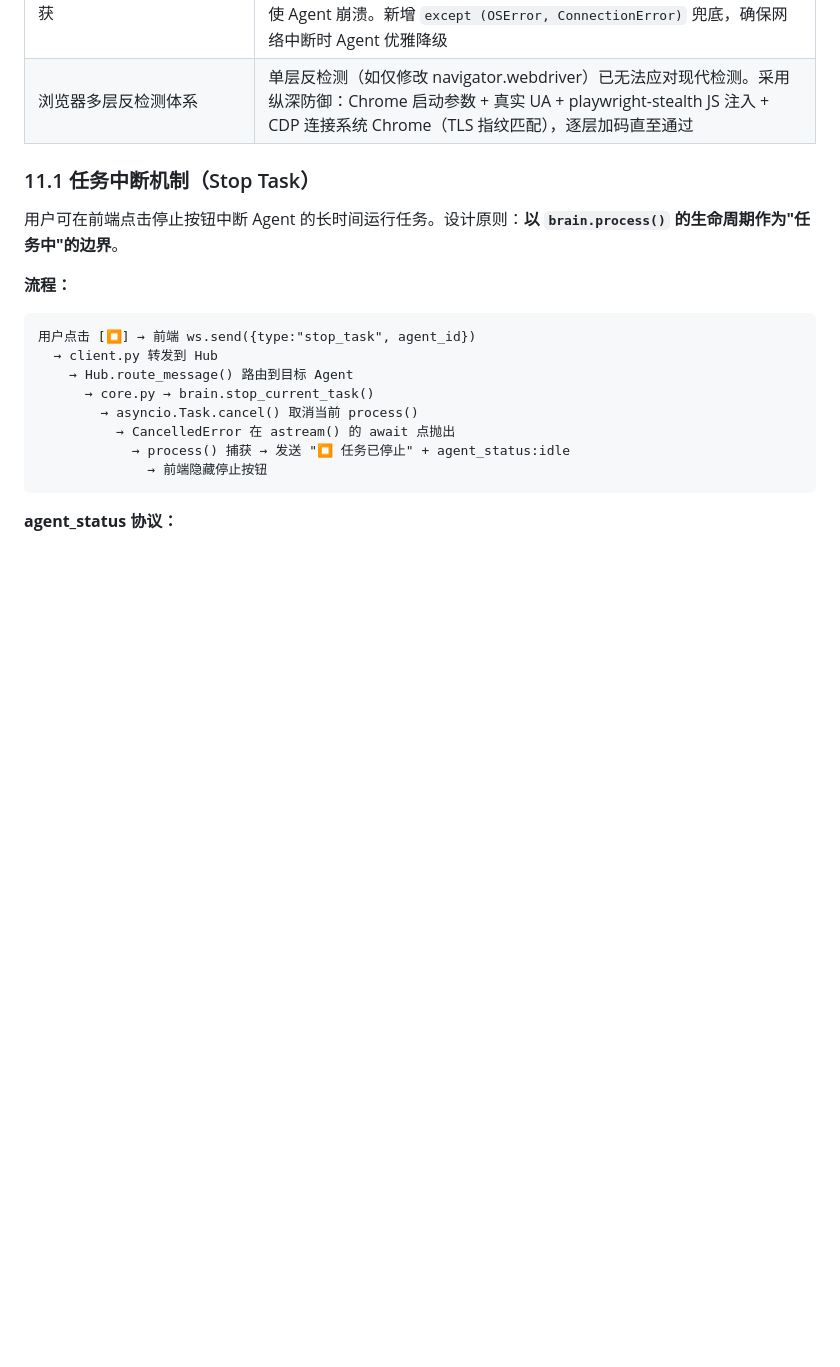
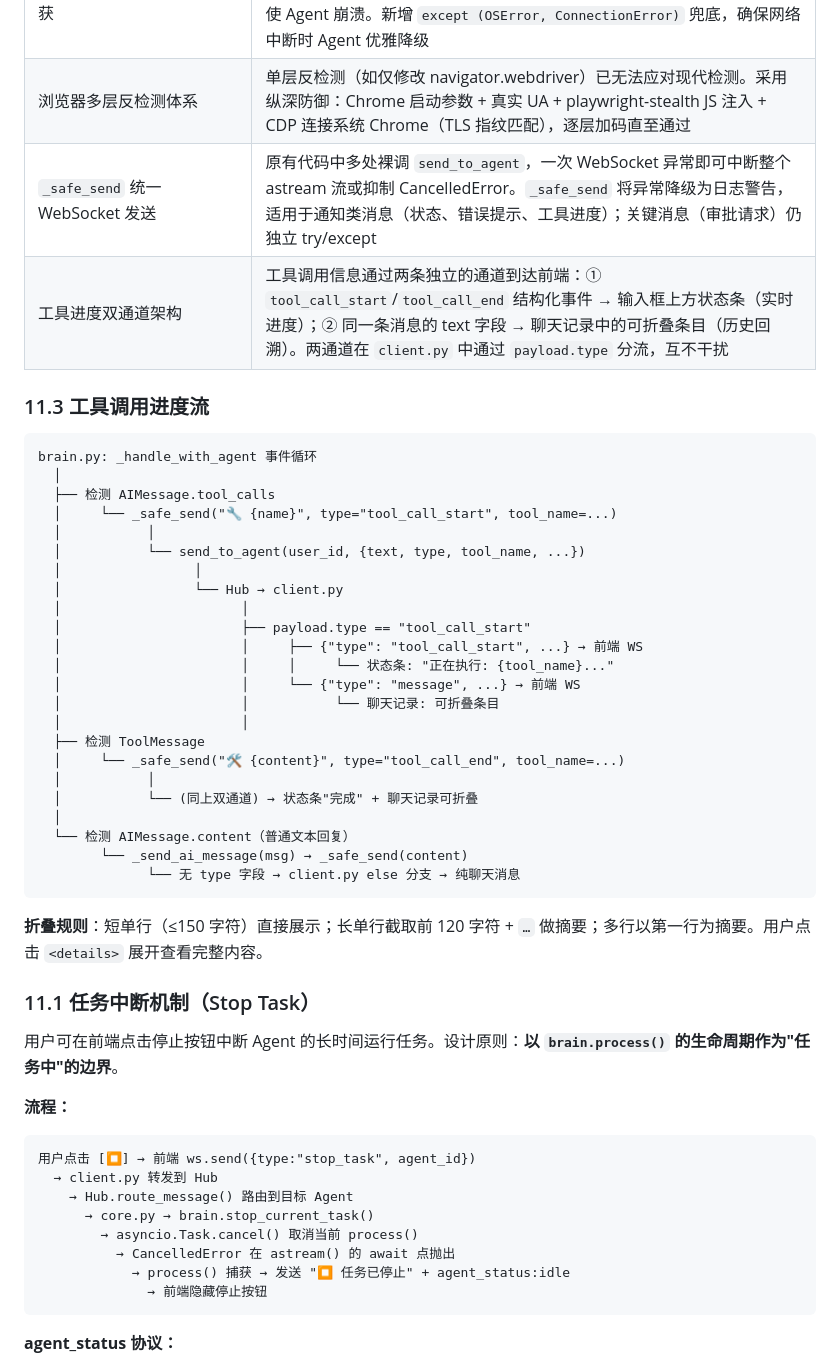
Before and after one commit to gitlizhi/AgentPro, a Markdown page: ARCHITECTURE.md, the part around the change. Rendered like a GitHub page; blank space fills up the shorter version.

Commit message:
更新技术文档

````diff
--- a/ARCHITECTURE.md
+++ b/ARCHITECTURE.md
@@ -487,6 +487,38 @@ Agent A 调用 send_to_agent(B, "帮我校验这段代码")
 | astream 超时保护（ensure_future+wait） | Python 3.12 的 `asyncio.wait_for` 会将任务内部的 `CancelledError`（如 LLM HTTP 层抛出）错误掩码为 `TimeoutError`，导致 Agent 误判超时而崩溃。改用 `ensure_future`+`asyncio.wait` 组合，正确保持 `CancelledError` 的传播语义 |
 | LLM 流处理中的网络异常捕获 | `_handle_with_agent` 和 `_process_agent_message` 原只捕获 `TimeoutError`/`CancelledError`，但 `httpx.ConnectError` 等网络异常直接使 Agent 崩溃。新增 `except (OSError, ConnectionError)` 兜底，确保网络中断时 Agent 优雅降级 |
 | 浏览器多层反检测体系 | 单层反检测（如仅修改 navigator.webdriver）已无法应对现代检测。采用纵深防御：Chrome 启动参数 + 真实 UA + playwright-stealth JS 注入 + CDP 连接系统 Chrome（TLS 指纹匹配），逐层加码直至通过 |
+| `_safe_send` 统一 WebSocket 发送 | 原有代码中多处裸调 `send_to_agent`，一次 WebSocket 异常即可中断整个 astream 流或抑制 CancelledError。`_safe_send` 将异常降级为日志警告，适用于通知类消息（状态、错误提示、工具进度）；关键消息（审批请求）仍独立 try/except |
+| 工具进度双通道架构 | 工具调用信息通过两条独立的通道到达前端：① `tool_call_start`/`tool_call_end` 结构化事件 → 输入框上方状态条（实时进度）；② 同一条消息的 text 字段 → 聊天记录中的可折叠条目（历史回溯）。两通道在 `client.py` 中通过 `payload.type` 分流，互不干扰 |
+
+### 11.3 工具调用进度流
+
+```
+brain.py: _handle_with_agent 事件循环
+  │
+  ├── 检测 AIMessage.tool_calls
+  │     └── _safe_send("🔧 {name}", type="tool_call_start", tool_name=...)
+  │           │
+  │           └── send_to_agent(user_id, {text, type, tool_name, ...})
+  │                 │
+  │                 └── Hub → client.py
+  │                       │
+  │                       ├── payload.type == "tool_call_start"
+  │                       │     ├── {"type": "tool_call_start", ...} → 前端 WS
+  │                       │     │     └── 状态条: "正在执行: {tool_name}..."
+  │                       │     └── {"type": "message", ...} → 前端 WS
+  │                       │           └── 聊天记录: 可折叠条目
+  │                       │
+  ├── 检测 ToolMessage
+  │     └── _safe_send("🛠️ {content}", type="tool_call_end", tool_name=...)
+  │           │
+  │           └── (同上双通道) → 状态条"完成" + 聊天记录可折叠
+  │
+  └── 检测 AIMessage.content（普通文本回复）
+        └── _send_ai_message(msg) → _safe_send(content)
+              └── 无 type 字段 → client.py else 分支 → 纯聊天消息
+```
+
+**折叠规则**：短单行（≤150 字符）直接展示；长单行截取前 120 字符 + `…` 做摘要；多行以第一行为摘要。用户点击 `<details>` 展开查看完整内容。
 
 ### 11.1 任务中断机制（Stop Task）
 
````
